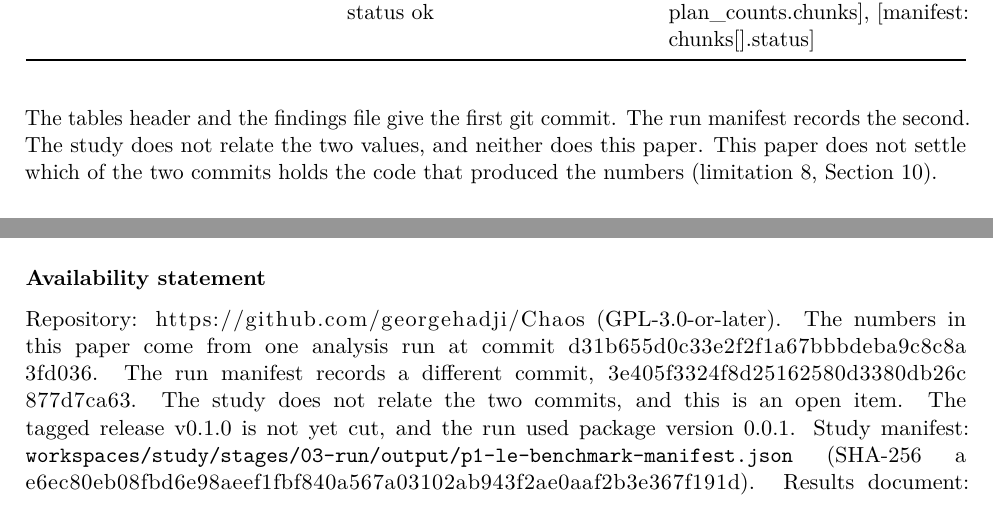
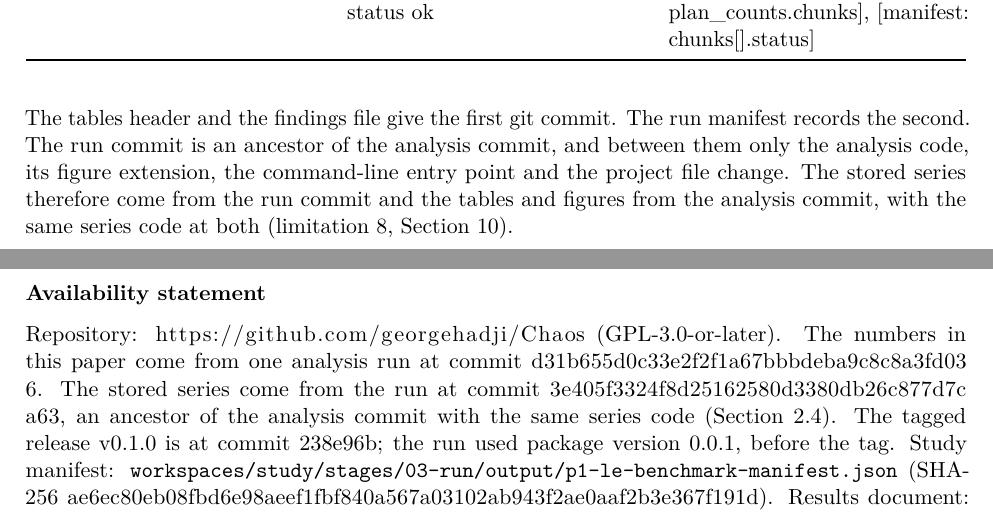
Before and after one commit to georgehadji/Chaos, a LaTeX document (workspaces/paper/stages/04-finalize/output/p1-le-benchmark/main.tex): two parts of pages 4 and 16 of 18 before the commit and two parts of pages 4 and 17 of 18 after it, joined at a grey line, cut so that both start at the same text. Compiled offline with pdfLaTeX.

Commit message:
paper p1-le-benchmark stage 04: v0.1.0 tag and the two run commits related (review R20)
Abstract, 2.4, limitation 8, Section 11 and the availability statement follow
the corrected results document: the run commit is an ancestor of the analysis
commit with the same series code; v0.1.0 is at 238e96b. PDF rebuilt (18 pages).
The TOOL claim waits for the documented release.

Co-Authored-By: Claude Opus 5.5 <noreply@anthropic.com>

```diff
--- a/workspaces/paper/stages/04-finalize/output/p1-le-benchmark/main.tex
+++ b/workspaces/paper/stages/04-finalize/output/p1-le-benchmark/main.tex
@@ -346,10 +346,12 @@ chunks{[}{]}.status{]} \\
 }
 
 The tables header and the findings file give the first git commit. The
-run manifest records the second. The study does not relate the two
-values, and neither does this paper. This paper does not settle which of
-the two commits holds the code that produced the numbers (limitation 8,
-Section 10).
+run manifest records the second. The run commit is an ancestor of the
+analysis commit, and between them only the analysis code, its figure
+extension, the command-line entry point and the project file change. The
+stored series therefore come from the run commit and the tables and
+figures from the analysis commit, with the same series code at both
+(limitation 8, Section 10).
 
 \subsubsection{2.5 Deviations from the frozen text and
 readings}\label{deviations-from-the-frozen-text-and-readings}
@@ -1320,11 +1324,11 @@ stored series is not stated (limitation 9, Section 10).
 
 Repository: \url{https://github.com/georgehadji/Chaos}
 (GPL-3.0-or-later). The numbers in this paper come from one analysis run
-at commit \seqsplit{d31b655d0c33e2f2f1a67bbbdeba9c8c8a3fd036}. The run manifest
-records a different commit, \seqsplit{3e405f3324f8d25162580d3380db26c877d7ca63}.
-The study does not relate the two commits, and this is an open item. The
-tagged release v0.1.0 is not yet cut, and the run used package version
-0.0.1. Study manifest:
+at commit \seqsplit{d31b655d0c33e2f2f1a67bbbdeba9c8c8a3fd036}. The stored series
+come from the run at commit \seqsplit{3e405f3324f8d25162580d3380db26c877d7ca63}, an
+ancestor of the analysis commit with the same series code (Section 2.4).
+The tagged release v0.1.0 is at commit 238e96b; the run used package
+version 0.0.1, before the tag. Study manifest:
 \texttt{workspaces/study/stages/03-run/output/p1-le-benchmark-manifest.json}
 (SHA-256
 \seqsplit{ae6ec80eb08fbd6e98aeef1fbf840a567a03102ab943f2ae0aaf2b3e367f191d}).
```
Also changed, not shown: workspaces/paper/stages/04-finalize/output/p1-le-benchmark/main.md (+5 -5 lines), workspaces/paper/stages/04-finalize/output/p1-le-benchmark/main.pdf, workspaces/paper/stages/04-finalize/output/p1-le-benchmark/main.tex (22 more changed lines).
